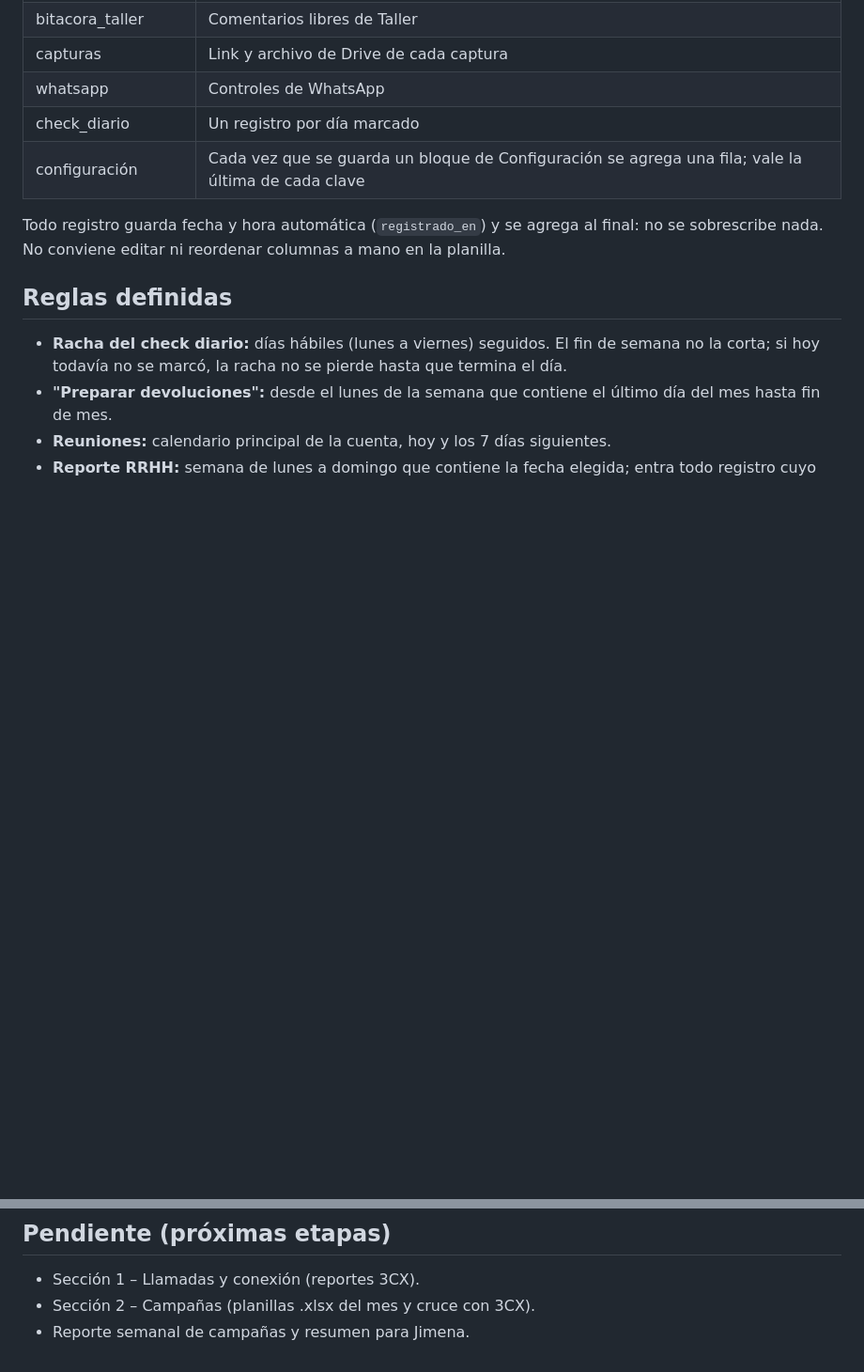
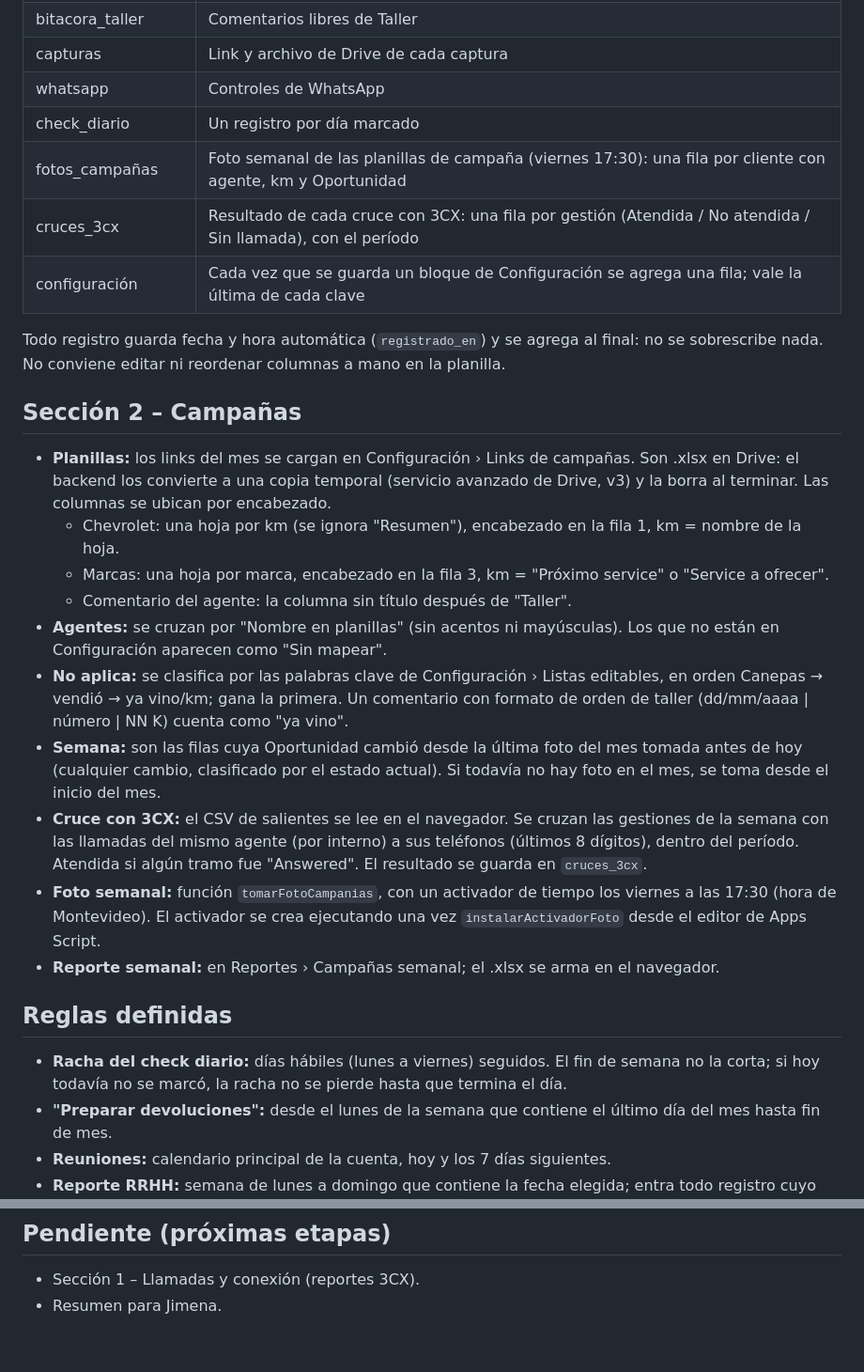
Before and after one commit to novedadesgrupofiancar/torre-de-control, a Markdown page: LEEME.md, 2 parts joined by grey strips. Shown at 94% size. GitHub-like rendering; blank space fills up the shorter version.

Commit message:
LEEME: documenta la Sección 2 Campañas
Co-Authored-By: Claude Opus 5.5 <noreply@anthropic.com>

```diff
--- a/LEEME.md
+++ b/LEEME.md
@@ -68,10 +71,25 @@ Las acciones disponibles están en `ACCIONES`, al principio de `backend/Api.gs`.
 | capturas | Link y archivo de Drive de cada captura |
 | whatsapp | Controles de WhatsApp |
 | check_diario | Un registro por día marcado |
+| fotos_campañas | Foto semanal de las planillas de campaña (viernes 17:30): una fila por cliente con agente, km y Oportunidad |
+| cruces_3cx | Resultado de cada cruce con 3CX: una fila por gestión (Atendida / No atendida / Sin llamada), con el período |
 | configuración | Cada vez que se guarda un bloque de Configuración se agrega una fila; vale la última de cada clave |
 
 Todo registro guarda fecha y hora automática (`registrado_en`) y se agrega al final: no se sobrescribe nada.
 No conviene editar ni reordenar columnas a mano en la planilla.
+
+## Sección 2 – Campañas
+
+- **Planillas:** los links del mes se cargan en Configuración › Links de campañas. Son .xlsx en Drive: el backend los convierte a una copia temporal (servicio avanzado de Drive, v3) y la borra al terminar. Las columnas se ubican por encabezado.
+  - Chevrolet: una hoja por km (se ignora "Resumen"), encabezado en la fila 1, km = nombre de la hoja.
+  - Marcas: una hoja por marca, encabezado en la fila 3, km = "Próximo service" o "Service a ofrecer".
+  - Comentario del agente: la columna sin título después de "Taller".
+- **Agentes:** se cruzan por "Nombre en planillas" (sin acentos ni mayúsculas). Los que no están en Configuración aparecen como "Sin mapear".
+- **No aplica:** se clasifica por las palabras clave de Configuración › Listas editables, en orden Canepas → vendió → ya vino/km; gana la primera. Un comentario con formato de orden de taller (dd/mm/aaaa | número | NN K) cuenta como "ya vino".
+- **Semana:** son las filas cuya Oportunidad cambió desde la última foto del mes tomada antes de hoy (cualquier cambio, clasificado por el estado actual). Si todavía no hay foto en el mes, se toma desde el inicio del mes.
+- **Cruce con 3CX:** el CSV de salientes se lee en el navegador. Se cruzan las gestiones de la semana con las llamadas del mismo agente (por interno) a sus teléfonos (últimos 8 dígitos), dentro del período. Atendida si algún tramo fue "Answered". El resultado se guarda en `cruces_3cx`.
+- **Foto semanal:** función `tomarFotoCampanias`, con un activador de tiempo los viernes a las 17:30 (hora de Montevideo). El activador se crea ejecutando una vez `instalarActivadorFoto` desde el editor de Apps Script.
+- **Reporte semanal:** en Reportes › Campañas semanal; el .xlsx se arma en el navegador.
 
 ## Reglas definidas
 
@@ -99,5 +117,4 @@ Si se agrega una hoja nueva a `HOJAS` en `backend/Base.gs`, subir `VERSION_BASE`
 ## Pendiente (próximas etapas)
 
 - Sección 1 – Llamadas y conexión (reportes 3CX).
-- Sección 2 – Campañas (planillas .xlsx del mes y cruce con 3CX).
-- Reporte semanal de campañas y resumen para Jimena.
+- Resumen para Jimena.
```
Also changed, not shown: other parts of LEEME.md (+6 -3 lines).
